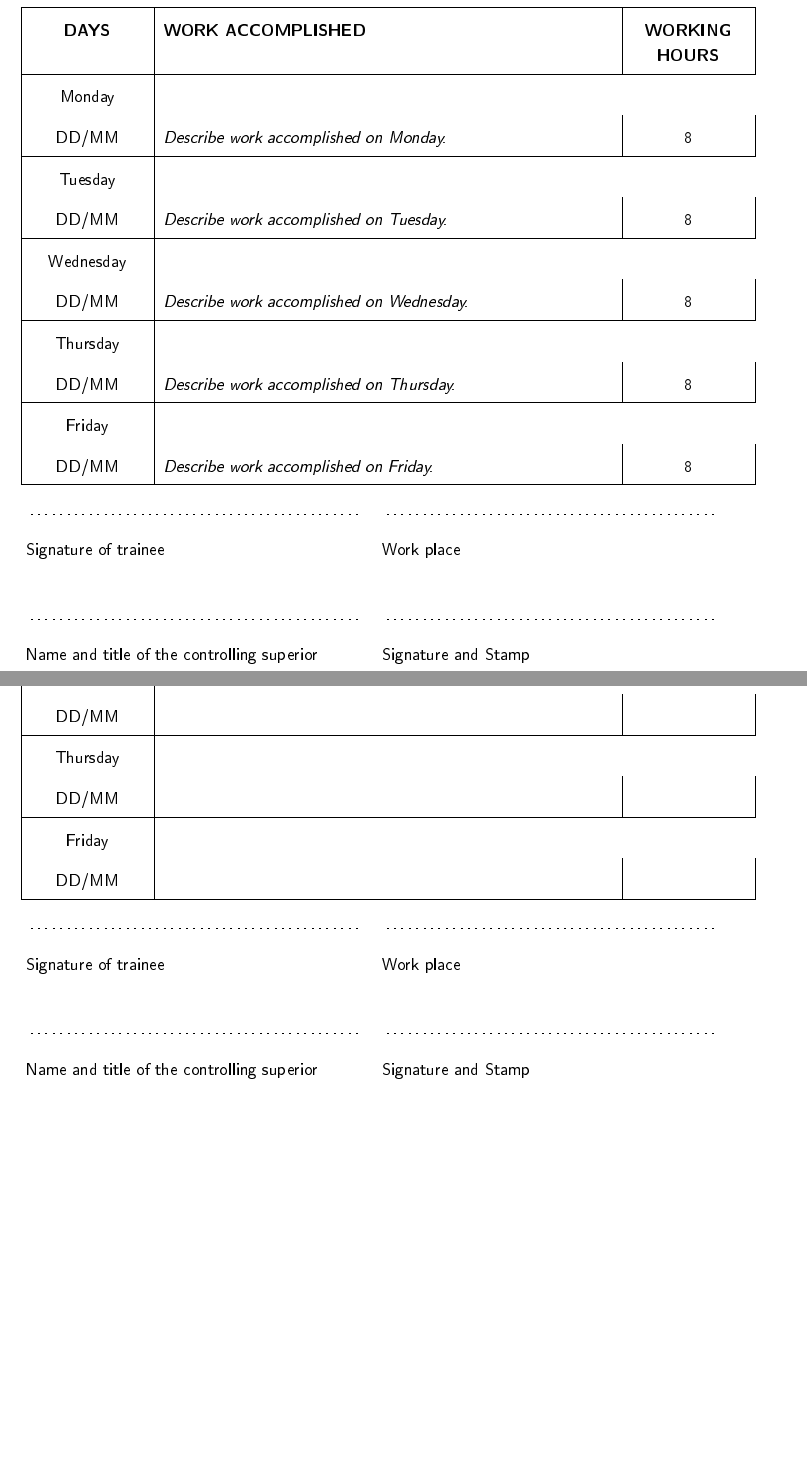
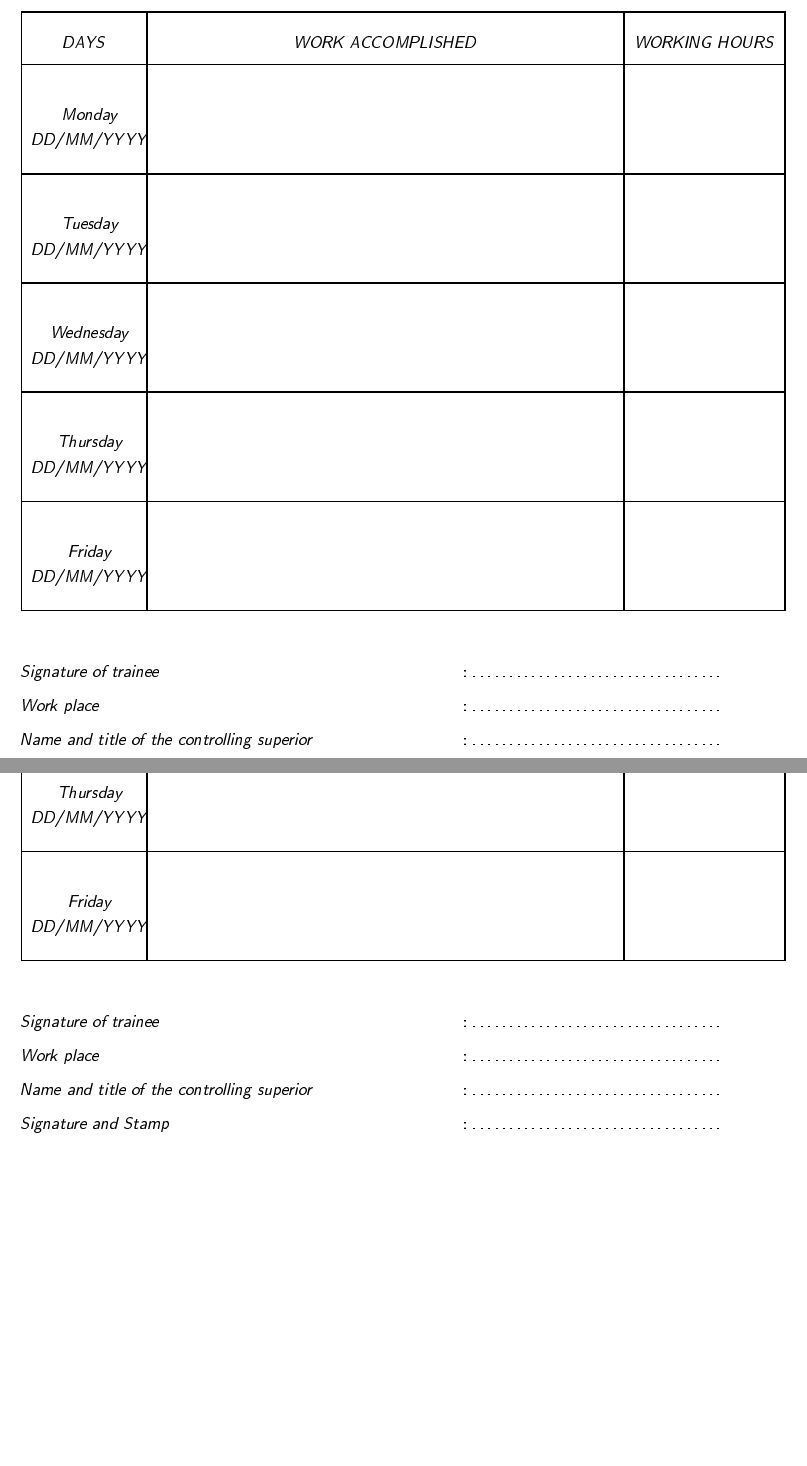
Before and after one commit to Mohamedattiadev/aybu-seng-guide, a LaTeX document (template/aybu-staj-report/main.tex): two parts of pages 3 and 7 of 10, joined at a grey line, cut so that both start at the same text, the shorter picture padded with empty space. The pictures show the PDF file template/aybu-staj-report/template-preview.pdf that the author committed with the source.

Commit message:
Restyle LaTeX template: sans-serif, thick frame, italic headers
Match the AYBU staj reference layout: sans-serif body throughout,
italic DAYS/WORK ACCOMPLISHED/WORKING HOURS headers, italic day+date
cells, 1pt outer table frame, and a stacked italic signature block
with dotted leaders under each weekly table.

Co-Authored-By: Claude Opus 4.7 <noreply@anthropic.com>

```diff
--- a/template/aybu-staj-report/main.tex
+++ b/template/aybu-staj-report/main.tex
@@ -76,13 +75,5 @@
 \newcommand{\InternshipSupervisor}{Supervisor Name, Title}
 
 % =====================================================================
-% WEEKLY REPORT MACRO
-%   Usage: \WeekTable{Week N}{startDate}{endDate}{
-%       {Mon DD/MM}{What you did on Monday}{8} %
-%       {Tue DD/MM}{What you did on Tuesday}{8} %
-%       {Wed DD/MM}{...}{8} %
-%       {Thu DD/MM}{...}{8} %
-%       {Fri DD/MM}{...}{8} %
-%   }
-%   Five rows expected. Cells may be left empty for blank templates.
+% WEEKLY REPORT MACROS
 % =====================================================================
@@ -89,3 +84,2 @@
 \newcommand{\SigBlock}{%
   \vspace{1.2em}
-  \begin{tabular}{@{}p{0.48\textwidth}p{0.48\textwidth}@{}}
@@ -157,43 +162,43 @@
 % Add or remove weeks as needed. Each week is one page.
 
 \begin{weekreport}{Week 1}{DD/MM/YYYY}{DD/MM/YYYY}
-  \WeekRow{Monday \\ DD/MM}    {\textit{Describe work accomplished on Monday.}}    {8}
-  \WeekRow{Tuesday \\ DD/MM}   {\textit{Describe work accomplished on Tuesday.}}   {8}
-  \WeekRow{Wednesday \\ DD/MM} {\textit{Describe work accomplished on Wednesday.}} {8}
-  \WeekRow{Thursday \\ DD/MM}  {\textit{Describe work accomplished on Thursday.}}  {8}
-  \WeekRow{Friday \\ DD/MM}    {\textit{Describe work accomplished on Friday.}}    {8}
+  \DailyRow{Monday}{DD/MM/YYYY}{}{}
+  \DailyRow{Tuesday}{DD/MM/YYYY}{}{}
+  \DailyRow{Wednesday}{DD/MM/YYYY}{}{}
+  \DailyRow{Thursday}{DD/MM/YYYY}{}{}
+  \DailyRow{Friday}{DD/MM/YYYY}{}{}
 \end{weekreport}
 
 \begin{weekreport}{Week 2}{DD/MM/YYYY}{DD/MM/YYYY}
-  \WeekRow{Monday \\ DD/MM}    {}{}
-  \WeekRow{Tuesday \\ DD/MM}   {}{}
-  \WeekRow{Wednesday \\ DD/MM} {}{}
-  \WeekRow{Thursday \\ DD/MM}  {}{}
-  \WeekRow{Friday \\ DD/MM}    {}{}
+  \DailyRow{Monday}{DD/MM/YYYY}{}{}
+  \DailyRow{Tuesday}{DD/MM/YYYY}{}{}
+  \DailyRow{Wednesday}{DD/MM/YYYY}{}{}
+  \DailyRow{Thursday}{DD/MM/YYYY}{}{}
+  \DailyRow{Friday}{DD/MM/YYYY}{}{}
 \end{weekreport}
 
 \begin{weekreport}{Week 3}{DD/MM/YYYY}{DD/MM/YYYY}
-  \WeekRow{Monday \\ DD/MM}    {}{}
-  \WeekRow{Tuesday \\ DD/MM}   {}{}
-  \WeekRow{Wednesday \\ DD/MM} {}{}
-  \WeekRow{Thursday \\ DD/MM}  {}{}
-  \WeekRow{Friday \\ DD/MM}    {}{}
+  \DailyRow{Monday}{DD/MM/YYYY}{}{}
+  \DailyRow{Tuesday}{DD/MM/YYYY}{}{}
+  \DailyRow{Wednesday}{DD/MM/YYYY}{}{}
+  \DailyRow{Thursday}{DD/MM/YYYY}{}{}
+  \DailyRow{Friday}{DD/MM/YYYY}{}{}
 \end{weekreport}
 
 \begin{weekreport}{Week 4}{DD/MM/YYYY}{DD/MM/YYYY}
-  \WeekRow{Monday \\ DD/MM}    {}{}
-  \WeekRow{Tuesday \\ DD/MM}   {}{}
-  \WeekRow{Wednesday \\ DD/MM} {}{}
-  \WeekRow{Thursday \\ DD/MM}  {}{}
-  \WeekRow{Friday \\ DD/MM}    {}{}
+  \DailyRow{Monday}{DD/MM/YYYY}{}{}
+  \DailyRow{Tuesday}{DD/MM/YYYY}{}{}
+  \DailyRow{Wednesday}{DD/MM/YYYY}{}{}
+  \DailyRow{Thursday}{DD/MM/YYYY}{}{}
+  \DailyRow{Friday}{DD/MM/YYYY}{}{}
 \end{weekreport}
 
 \begin{weekreport}{Week 5}{DD/MM/YYYY}{DD/MM/YYYY}
-  \WeekRow{Monday \\ DD/MM}    {}{}
-  \WeekRow{Tuesday \\ DD/MM}   {}{}
-  \WeekRow{Wednesday \\ DD/MM} {}{}
-  \WeekRow{Thursday \\ DD/MM}  {}{}
-  \WeekRow{Friday \\ DD/MM}    {}{}
+  \DailyRow{Monday}{DD/MM/YYYY}{}{}
+  \DailyRow{Tuesday}{DD/MM/YYYY}{}{}
+  \DailyRow{Wednesday}{DD/MM/YYYY}{}{}
+  \DailyRow{Thursday}{DD/MM/YYYY}{}{}
+  \DailyRow{Friday}{DD/MM/YYYY}{}{}
 \end{weekreport}
 
 % =====================================================================
```
Also changed, not shown: template/aybu-staj-report/README.md, template/aybu-staj-report/template-preview.pdf, template/aybu-staj-report/main.tex (70 more changed lines), 1 other file.
